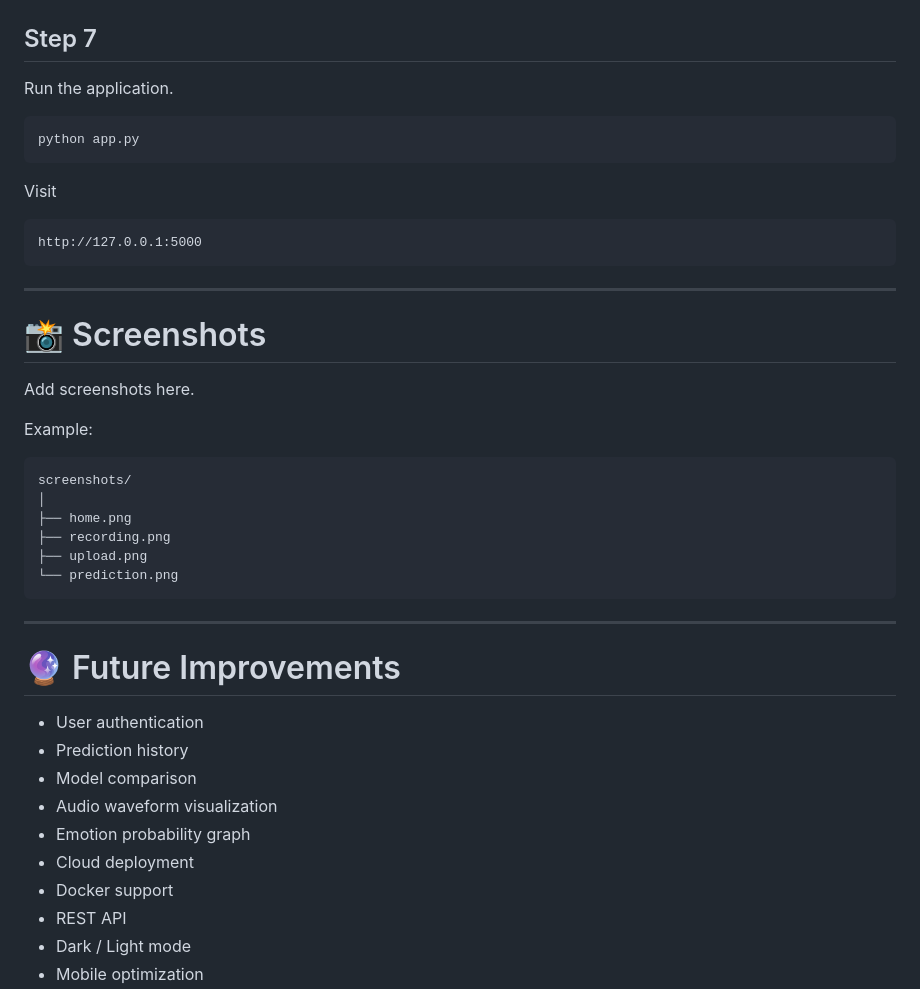
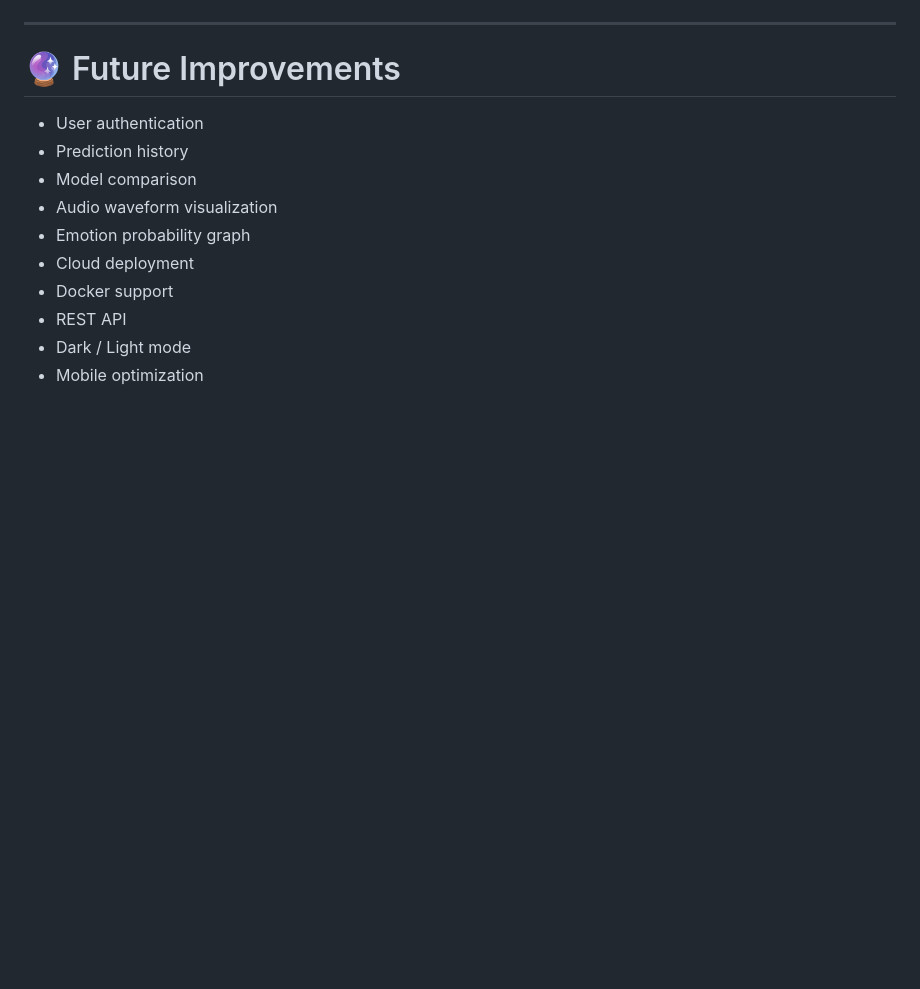
Before and after one commit to avan1kale/Speech_Emotion_Recogniton, a Markdown page: README.md, the part around one of its changes. GitHub-like rendering; blank space fills up the shorter version.

````diff
--- a/README.md
+++ b/README.md
@@ -339,33 +264,3 @@ ffmpeg -version
-## Step 7
-
-Run the application.
-
-```bash
-python app.py
-```
-
-Visit
-
-```
-http://127.0.0.1:5000
-```
-
----
-
-# 📸 Screenshots
-
-Add screenshots here.
-
-Example:
-
-```
-screenshots/
-│
-├── home.png
-├── recording.png
-├── upload.png
-└── prediction.png
-```
 
 ---
 
````
Also changed, not shown: other parts of README.md (+27 -102 lines).
